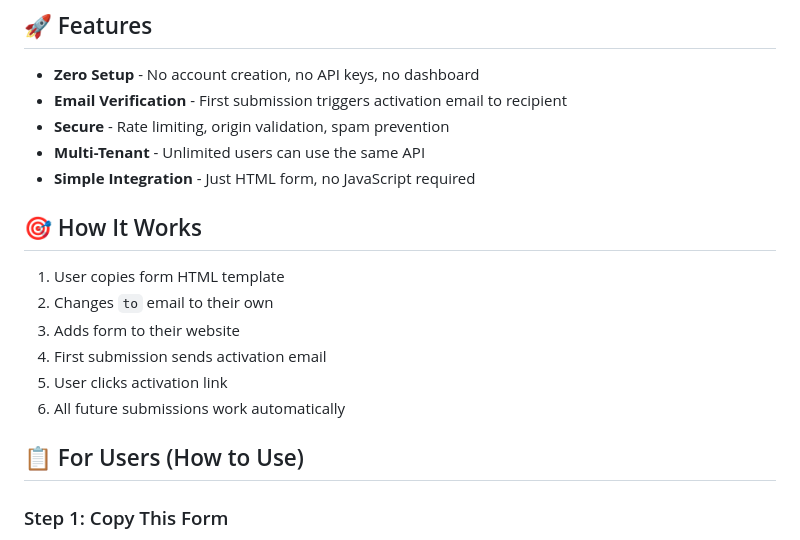
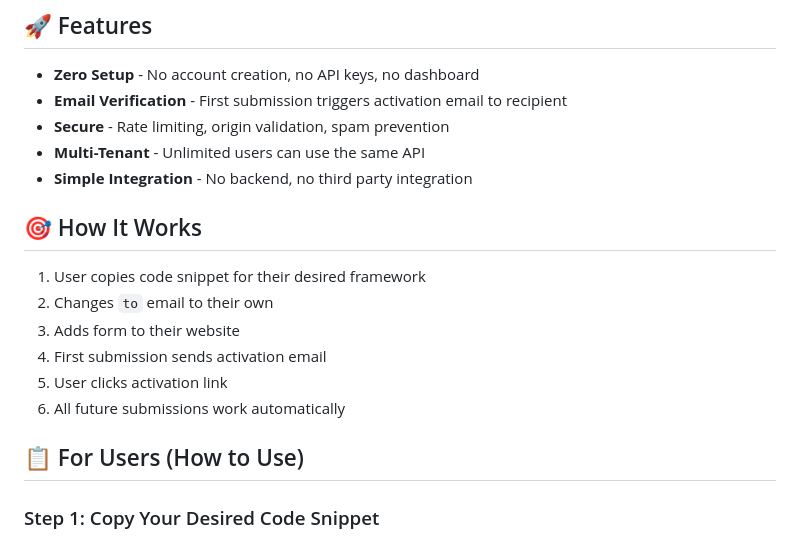
Before and after one commit to Adelodunpeter25/ContactFast, a Markdown page: README.md, the part around the change printed below. Rendered like a GitHub page.

```diff
--- a/README.md
+++ b/README.md
@@ -8,11 +8,10 @@ A FastAPI-based contact form API that requires **no signup or configuration** fo
 - **Email Verification** - First submission triggers activation email to recipient
 - **Secure** - Rate limiting, origin validation, spam prevention
 - **Multi-Tenant** - Unlimited users can use the same API
-- **Simple Integration** - Just HTML form, no JavaScript required
-
+- **Simple Integration** - No backend, no third party integration
 ## 🎯 How It Works
 
-1. User copies form HTML template
+1. User copies code snippet for their desired framework
 2. Changes `to` email to their own
 3. Adds form to their website
 4. First submission sends activation email
@@ -21,5 +20,5 @@ A FastAPI-based contact form API that requires **no signup or configuration** fo
 
 ## 📋 For Users (How to Use)
 
-### Step 1: Copy This Form
+### Step 1: Copy Your Desired Code Snippet
 
```
Also changed, not shown: other parts of README.md (+1 -15 lines).
